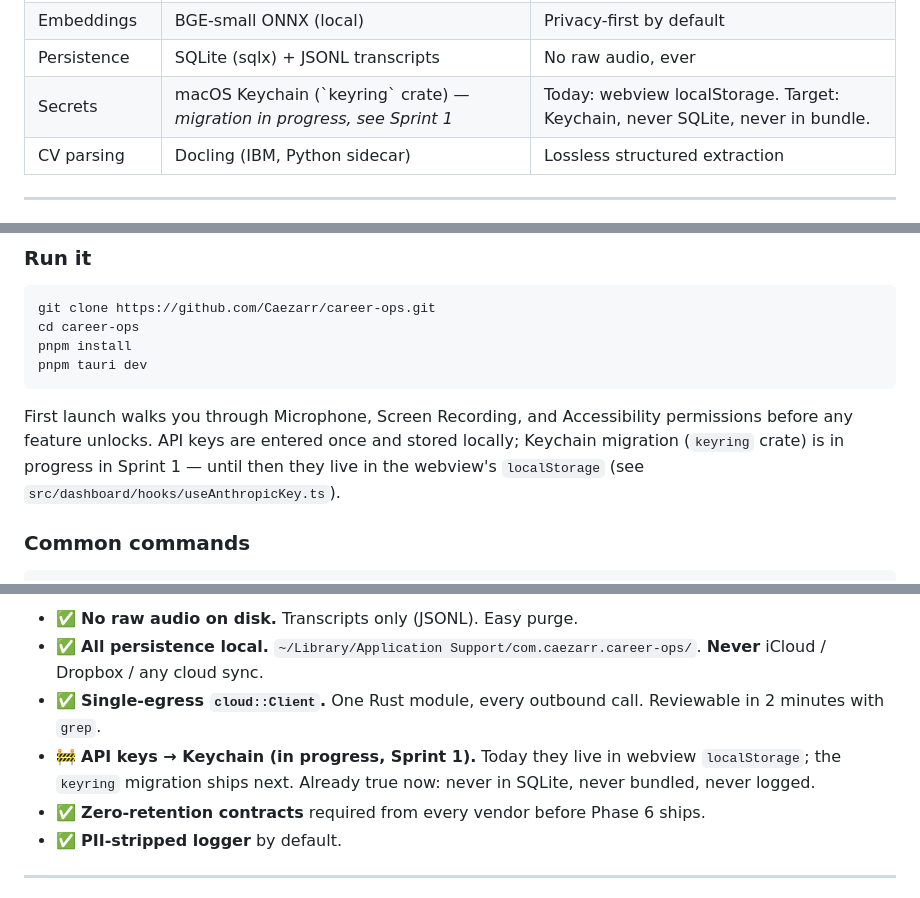
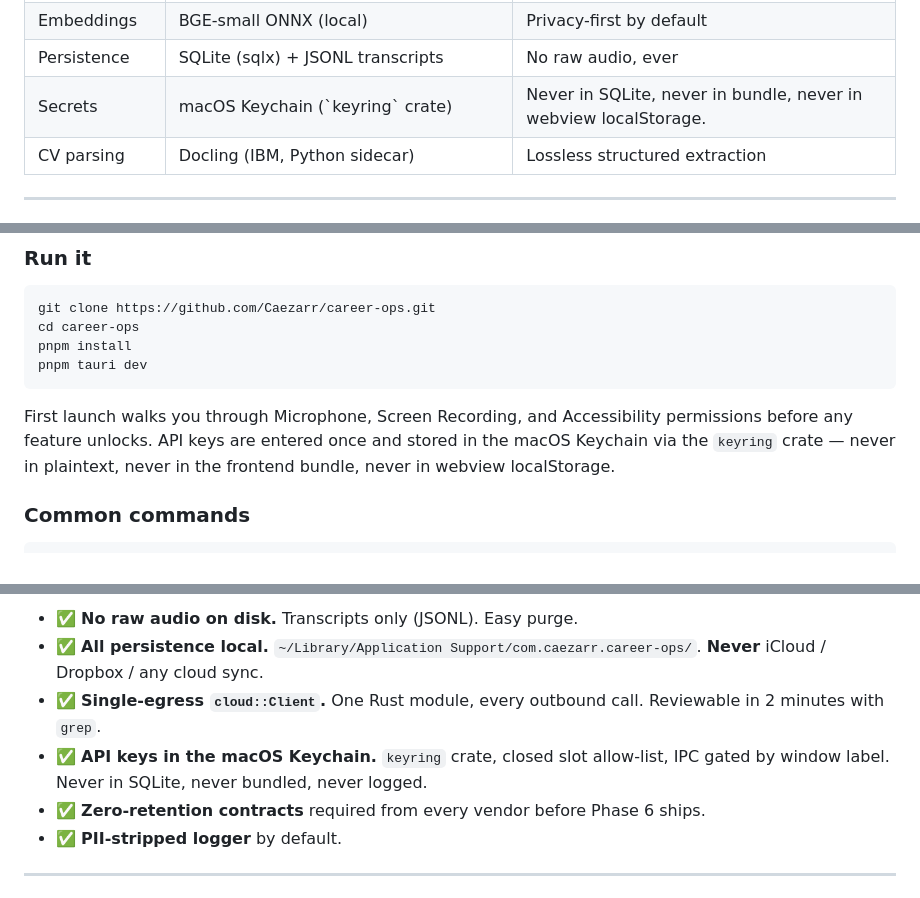
Before and after one commit to Caezarr/career-ops, a Markdown page: README.md, 3 parts joined by grey strips. Rendered like a GitHub page.

Commit message:
docs(readme): flip Keychain pillar back to shipped (#36)
PR-A had to soft-claim "API keys → Keychain (in progress)" in three
spots because the migration didn't ship until PR-B. Now that PR-B
landed, reconcile: the table row, the install paragraph, and the
Privacy bullet all return to confident form.

Privacy bullet is more specific than before: it now names the
controls that make the claim audit-checkable (closed slot
allow-list, IPC gated by window label) rather than the previous
generic "never SQLite, never bundled, never logged".

Co-authored-by: Caezarr <gabriel@meetwonka.com>

````diff
--- a/README.md
+++ b/README.md
@@ -119,7 +119,7 @@ The crown jewel. While you're in a Zoom / Meet / Teams call:
 <tr><td>Vector store</td><td>LanceDB embedded</td><td>4 MB idle, no IPC, Rust-native</td></tr>
 <tr><td>Embeddings</td><td>BGE-small ONNX (local)</td><td>Privacy-first by default</td></tr>
 <tr><td>Persistence</td><td>SQLite (sqlx) + JSONL transcripts</td><td>No raw audio, ever</td></tr>
-<tr><td>Secrets</td><td>macOS Keychain (`keyring` crate) — <em>migration in progress, see Sprint 1</em></td><td>Today: webview localStorage. Target: Keychain, never SQLite, never in bundle.</td></tr>
+<tr><td>Secrets</td><td>macOS Keychain (`keyring` crate)</td><td>Never in SQLite, never in bundle, never in webview localStorage.</td></tr>
 <tr><td>CV parsing</td><td>Docling (IBM, Python sidecar)</td><td>Lossless structured extraction</td></tr>
 </table>
 
@@ -146,7 +146,7 @@ pnpm install
 pnpm tauri dev
 ```
 
-First launch walks you through Microphone, Screen Recording, and Accessibility permissions before any feature unlocks. API keys are entered once and stored locally; Keychain migration (`keyring` crate) is in progress in Sprint 1 — until then they live in the webview's `localStorage` (see `src/dashboard/hooks/useAnthropicKey.ts`).
+First launch walks you through Microphone, Screen Recording, and Accessibility permissions before any feature unlocks. API keys are entered once and stored in the macOS Keychain via the `keyring` crate — never in plaintext, never in the frontend bundle, never in webview localStorage.
 
 ### Common commands
 
@@ -208,7 +208,7 @@ Career OS sees your CVs, your applications, and (for the Live Copilot) your inte
 - ✅ **No raw audio on disk.** Transcripts only (JSONL). Easy purge.
 - ✅ **All persistence local.** `~/Library/Application Support/com.caezarr.career-ops/`. **Never** iCloud / Dropbox / any cloud sync.
 - ✅ **Single-egress `cloud::Client`.** One Rust module, every outbound call. Reviewable in 2 minutes with `grep`.
-- 🚧 **API keys → Keychain (in progress, Sprint 1).** Today they live in webview `localStorage`; the `keyring` migration ships next. Already true now: never in SQLite, never bundled, never logged.
+- ✅ **API keys in the macOS Keychain.** `keyring` crate, closed slot allow-list, IPC gated by window label. Never in SQLite, never bundled, never logged.
 - ✅ **Zero-retention contracts** required from every vendor before Phase 6 ships.
 - ✅ **PII-stripped logger** by default.
 
````
